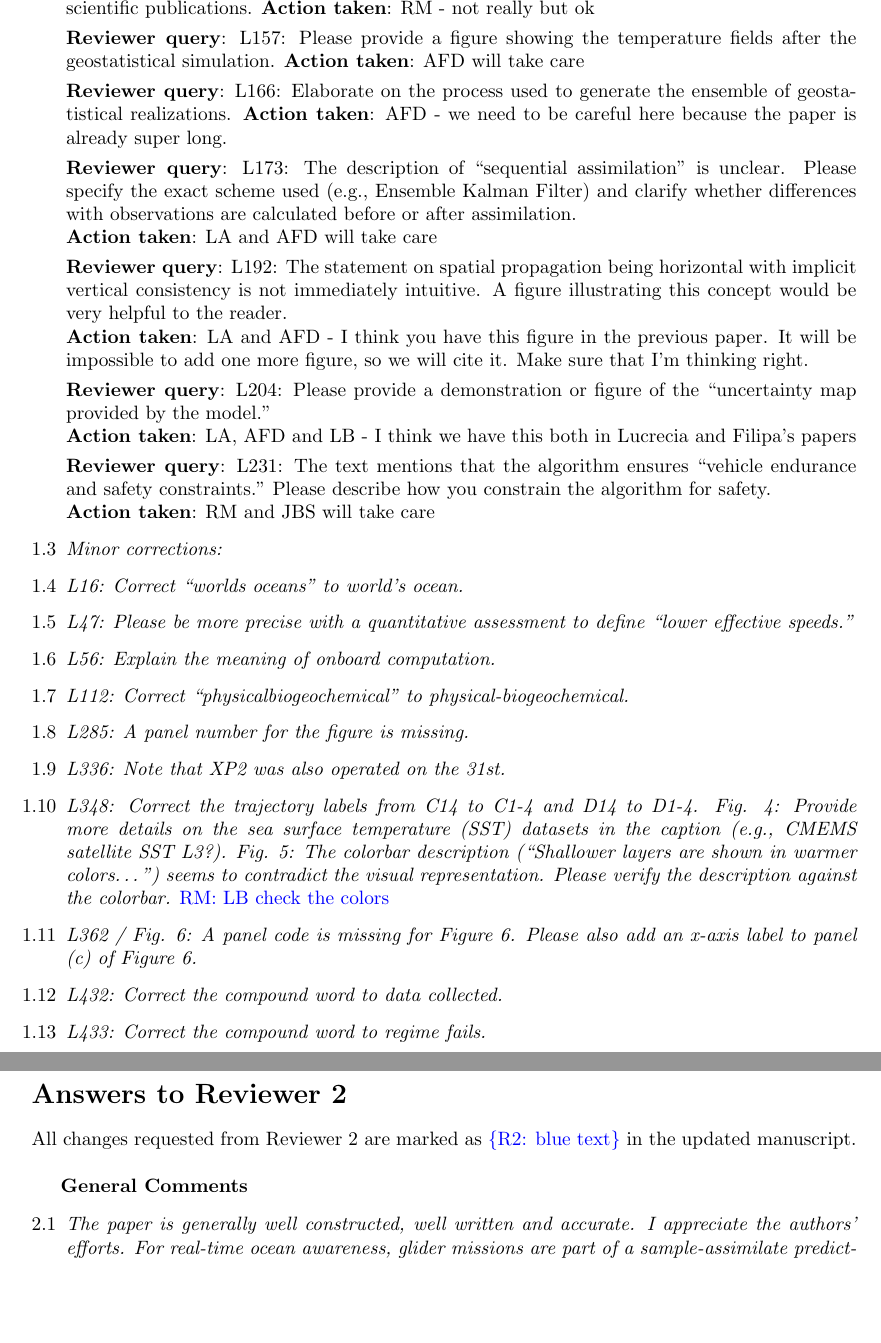
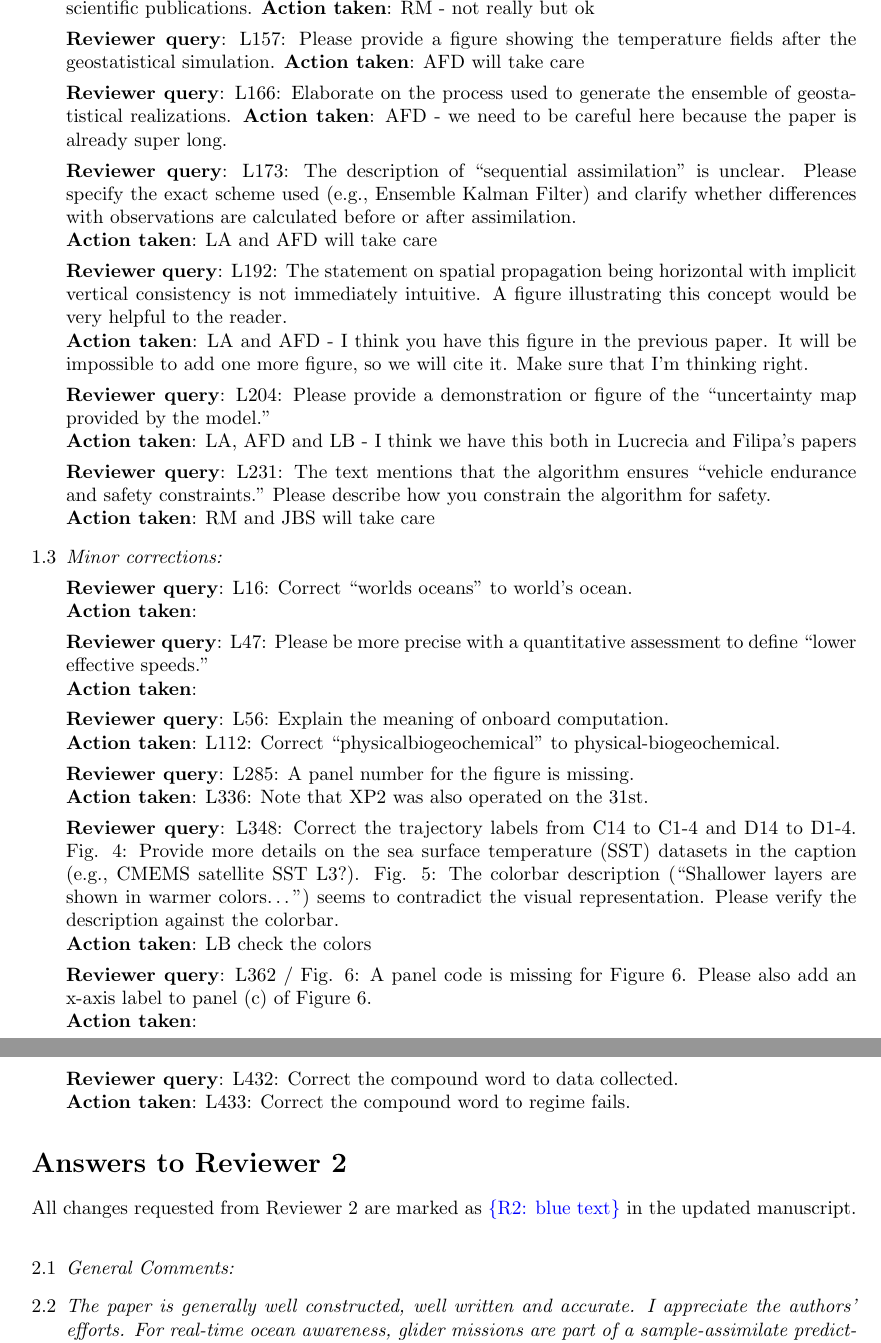
Before and after one commit to kanna/natcomm25, a LaTeX document (review/answers-to-reviewers.tex): two parts of pages 2 and 3 of 4 before the commit and two parts of pages 2 and 3 of 5 after it, joined at a grey line, cut so that both start at the same text, the shorter picture padded with empty space. Compiled offline with pdfLaTeX.

Commit message:
Updates from Overleaf

```diff
--- a/review/answers-to-reviewers.tex
+++ b/review/answers-to-reviewers.tex
@@ -94,17 +94,26 @@ All changes requested from Reviewer 1 are marked as \onecomment{red text} in the
 \item{\it Minor corrections:}
 
 
-\item{\it L16: Correct “worlds oceans” to world’s ocean.}
-\item{\it L47: Please be more precise with a quantitative assessment to define “lower effective speeds.”}
-\item{\it L56: Explain the meaning of onboard computation.}
-\item{\it L112: Correct “physicalbiogeochemical” to physical-biogeochemical.}
-\item{\it L285: A panel number for the figure is missing.}
-\item{\it L336: Note that XP2 was also operated on the 31st.}
-\item{\it L348: Correct the trajectory labels from C14 to C1-4 and D14 to D1-4. Fig. 4: Provide more details on the sea surface temperature (SST) datasets in the caption (e.g., CMEMS satellite SST L3?). Fig. 5: The colorbar description (“Shallower layers are shown in warmer colors…”) seems to contradict the visual representation. Please verify the description against the colorbar.}
-\rmcomment{LB check the colors}
-\item{\it L362 / Fig. 6: A panel code is missing for Figure 6. Please also add an x-axis label to panel (c) of Figure 6.}
-\item{\it L432: Correct the compound word to data collected.}
-\item{\it L433: Correct the compound word to regime fails.}
+\reply: L16: Correct “worlds oceans” to world’s ocean.\\
+\action:
+
+\reply: L47: Please be more precise with a quantitative assessment to define “lower effective speeds.”\\
+\action:
+
+\reply: L56: Explain the meaning of onboard computation.\\
+\action: L112: Correct “physicalbiogeochemical” to physical-biogeochemical.
+
+\reply: L285: A panel number for the figure is missing.\\
+\action: L336: Note that XP2 was also operated on the 31st.
+
+\reply: L348: Correct the trajectory labels from C14 to C1-4 and D14 to D1-4. Fig. 4: Provide more details on the sea surface temperature (SST) datasets in the caption (e.g., CMEMS satellite SST L3?). Fig. 5: The colorbar description (“Shallower layers are shown in warmer colors…”) seems to contradict the visual representation. Please verify the description against the colorbar.\\
+\action: LB check the colors
+
+\reply: L362 / Fig. 6: A panel code is missing for Figure 6. Please also add an x-axis label to panel (c) of Figure 6.\\
+\action:
+
+\reply: L432: Correct the compound word to data collected.\\
+\action: L433: Correct the compound word to regime fails.
 
 \end{answers}
 
@@ -115,10 +124,10 @@ All changes requested from Reviewer 1 are marked as \onecomment{red text} in the
 %======================================================================
 All changes requested from Reviewer 2 are marked as \twocomment{blue text}
 in the updated manuscript. \\
+\begin{answers}
+\setcounter{reviewer}{2}
+\item {\it{General Comments:}}
 
-\setcounter{reviewer}{2}
-\textbf{General Comments}
-\begin{answers}
 
 \item {\it The paper is generally well constructed, well written and accurate. I appreciate the authors’ efforts. For real-time ocean awareness, glider missions are part of a sample-assimilate predict-direct loop. Here, the authors review an experiment where they demonstrate an ability to send gliders on sampling missions, assimilate the data, predict the next day with a low computational cost forecast model, and then generate guidance based on the forecast. All of these components have been developed by the authors and their collaborators. Bring all these components together represents a significant accomplishment. Some parts of their work are novel - the forecast model has low computational cost, and thus appropriate for low-powered/limited-resource environments. The forecast model can also generate uncertainty maps, which are useful for generating glider guidance. The gliders are of their own design. I also appreciate the discussion of the observed subgridscale variability in section 5. Some parts of the paper would benefit additional attention. There is no discussion of the gliders speed through water nor typical water velocities in the region. There is no comparison of predicted glider trajectories versus guidance fields. Also, there is no comparison of predicted trajectories with actual glider trajectories. The combination of these things makes it hard for me to evaluate how well the guidance was followed. There is no comparison of the low-cost forecast model versus the global forecast that the low-cost model is based on. So, it makes it hard to say if this approach improves forecast skill over the global model forecast. I think the paper would be strengthed by showing how well the gliders followed their guidance, showing that the observations reduce uncertainty (maybe just put the glider trajectories on the uncertainty maps?), and showing the performance of the low-cost model versus the parent model.} \\
 
```
